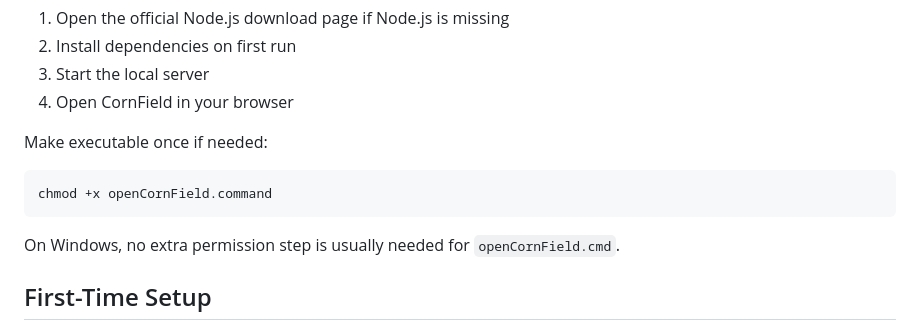
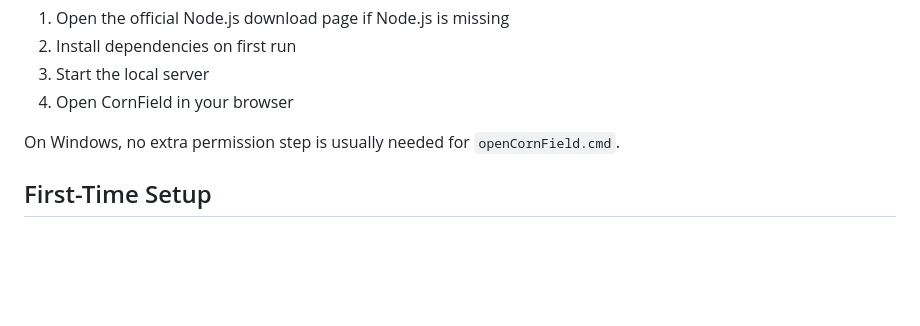
Before and after one commit to JerryLeeArch/CornField, a Markdown page: README.md, the part around the change. Rendered like a GitHub page; blank space fills up the shorter version.

````diff
--- a/README.md
+++ b/README.md
@@ -26,12 +26,6 @@ It will:
 2. Install dependencies on first run
 3. Start the local server
 4. Open CornField in your browser
-
-Make executable once if needed:
-
-```bash
-chmod +x openCornField.command
-```
 
 On Windows, no extra permission step is usually needed for `openCornField.cmd`.
 
````
